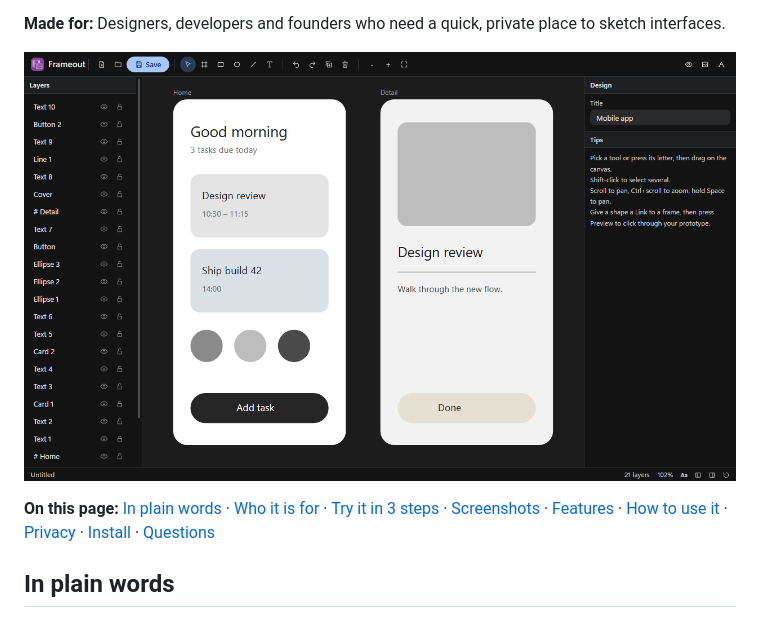
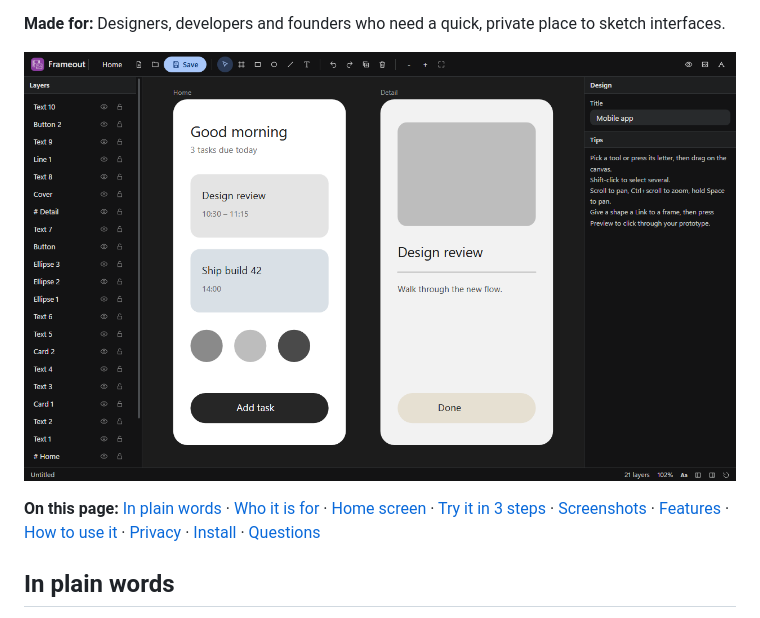
Before and after one commit to plawanpawin-byte/frameout, a Markdown page: README.md, the part around one of its changes. Rendered like a GitHub page; pictures changed too: screenshots/01-canvas.png.

```diff
--- a/README.md
+++ b/README.md
@@ -14,7 +14,7 @@ Frameout is a canvas for designing app screens and web pages. Draw a frame for e
 
 ![Frameout](screenshots/01-canvas.png)
 
-**On this page:** [In plain words](#in-plain-words) · [Who it is for](#who-it-is-for) · [Try it in 3 steps](#try-it-in-3-steps) · [Screenshots](#see-it-in-action) · [Features](#everything-it-can-do) · [How to use it](#how-to-use-it) · [Privacy](#private-by-design) · [Install](#install) · [Questions](#questions)
+**On this page:** [In plain words](#in-plain-words) · [Who it is for](#who-it-is-for) · [Home screen](#the-home-screen) · [Try it in 3 steps](#try-it-in-3-steps) · [Screenshots](#see-it-in-action) · [Features](#everything-it-can-do) · [How to use it](#how-to-use-it) · [Privacy](#private-by-design) · [Install](#install) · [Questions](#questions)
 
 ## In plain words
 
```
Also changed, not shown: other parts of README.md (+30 -4 lines), screenshots/02-layer-properties.png, screenshots/03-multi-select.png, screenshots/06-home.png (added), screenshots/07-new-design.png (added), 3 other files.
